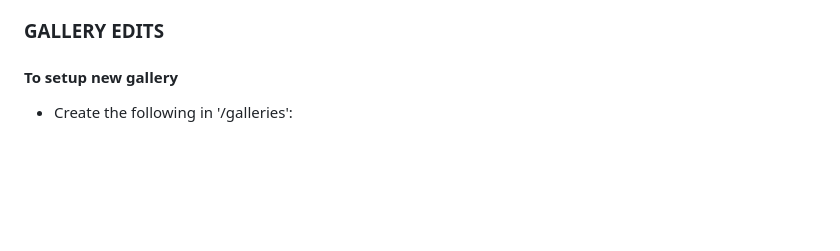
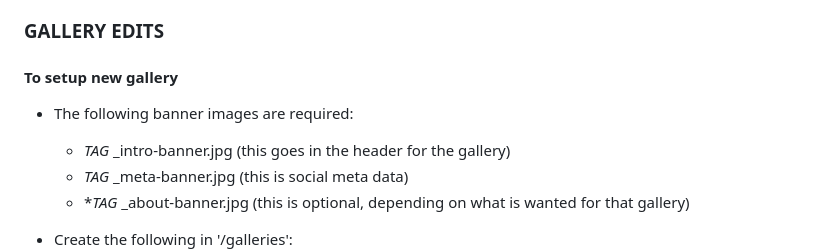
Before and after one commit to carissas086/flg, a Markdown page: README.md, the part around the change. Drawn GitHub-style; blank space fills up the shorter version.

Commit message:
readme update for gallery wide imagery
notes

```diff
--- a/README.md
+++ b/README.md
@@ -44,6 +44,11 @@ Process imagery, as much as possible, to the following:
 ### GALLERY EDITS
 
 #### **To setup new gallery** ####
+
+- The following banner images are required:
+  - _TAG_ _intro-banner.jpg (this goes in the header for the gallery)
+  - _TAG_ _meta-banner.jpg (this is social meta data)
+  - *_TAG_ _about-banner.jpg (this is optional, depending on what is wanted for that gallery)
 
 - Create the following in '/galleries':
   - _TAG_ (this houses all the files for that gallery EXCEPT the gallery stylesheet)
```
